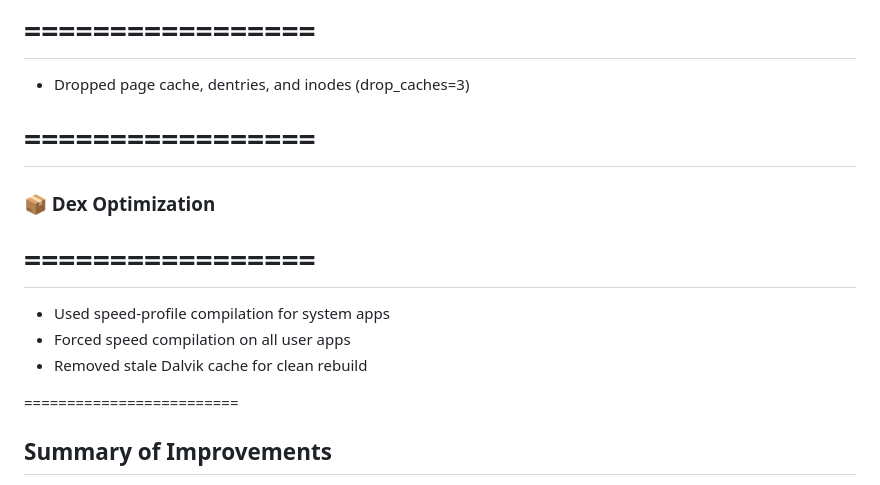
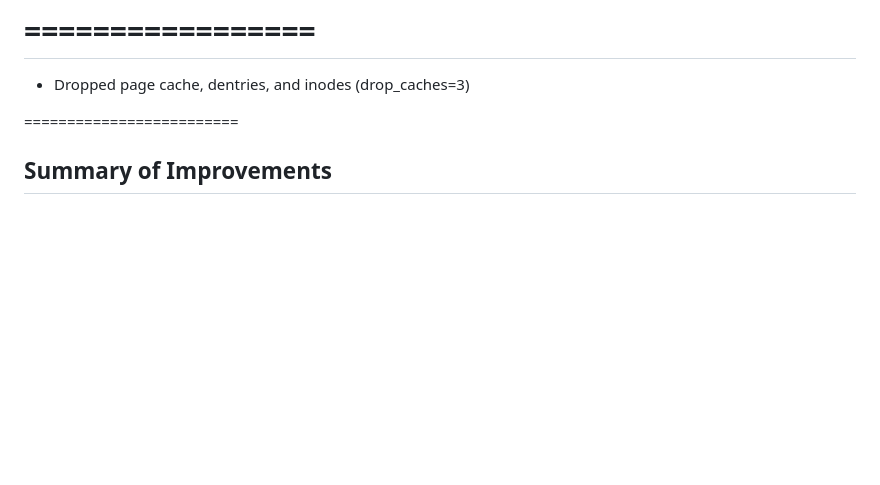
Before and after one commit to RAAJK20Pro/KernelEnhancer, a Markdown page: CHANGELOG.md, the part around the change. Rendered like a GitHub page; blank space fills up the shorter version.

```diff
--- a/CHANGELOG.md
+++ b/CHANGELOG.md
@@ -123,13 +123,6 @@
 # =================
 - Dropped page cache, dentries, and inodes (drop_caches=3)
 
-# =================
-### 📦 Dex Optimization
-# =================
-- Used speed-profile compilation for system apps
-- Forced speed compilation on all user apps
-- Removed stale Dalvik cache for clean rebuild
-
 =========================
 ## **Summary of Improvements**
 ✅ **Better touch responsiveness**
```
